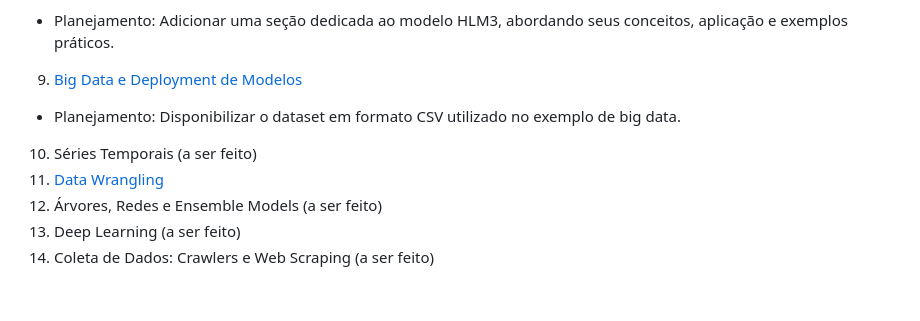
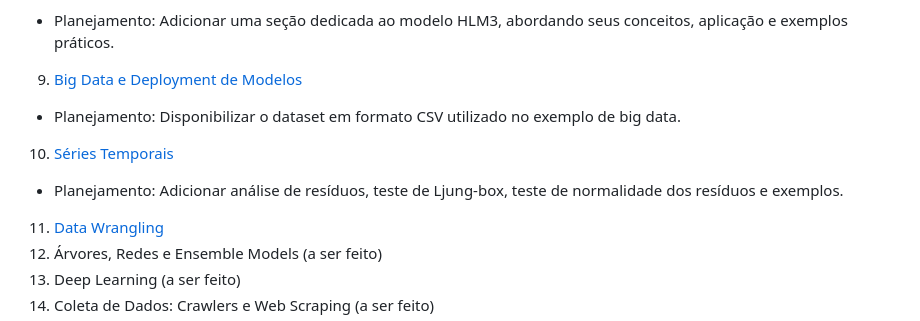
Before and after one commit to jhiroyuki/MBA-USP-Data-Science, a Markdown page: README.md, the part around the change. Drawn GitHub-style; blank space fills up the shorter version.

Commit message:
Adicionar link do módulo 10 Time Series

```diff
--- a/README.md
+++ b/README.md
@@ -15,7 +15,8 @@ Este repositório contém os materiais e projetos desenvolvidos durante o meu MB
 - Planejamento: Adicionar uma seção dedicada ao modelo HLM3, abordando seus conceitos, aplicação e exemplos práticos.
 9. [Big Data e Deployment de Modelos](./09_Big_Data_Deployment)
 - Planejamento: Disponibilizar o dataset em formato CSV utilizado no exemplo de big data.
-10. Séries Temporais (a ser feito)
+10. [Séries Temporais](./10_Time_Series)
+- Planejamento: Adicionar análise de resíduos, teste de Ljung-box, teste de normalidade dos resíduos e exemplos.
 11. [Data Wrangling](./11_Data_Wrangling)
 12. Árvores, Redes e Ensemble Models (a ser feito)
 13. Deep Learning (a ser feito)
```
